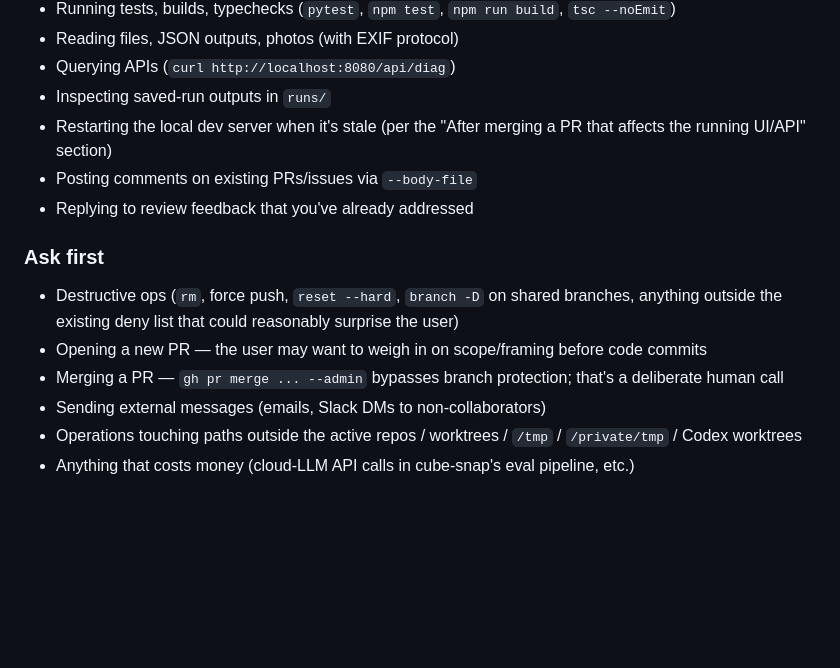
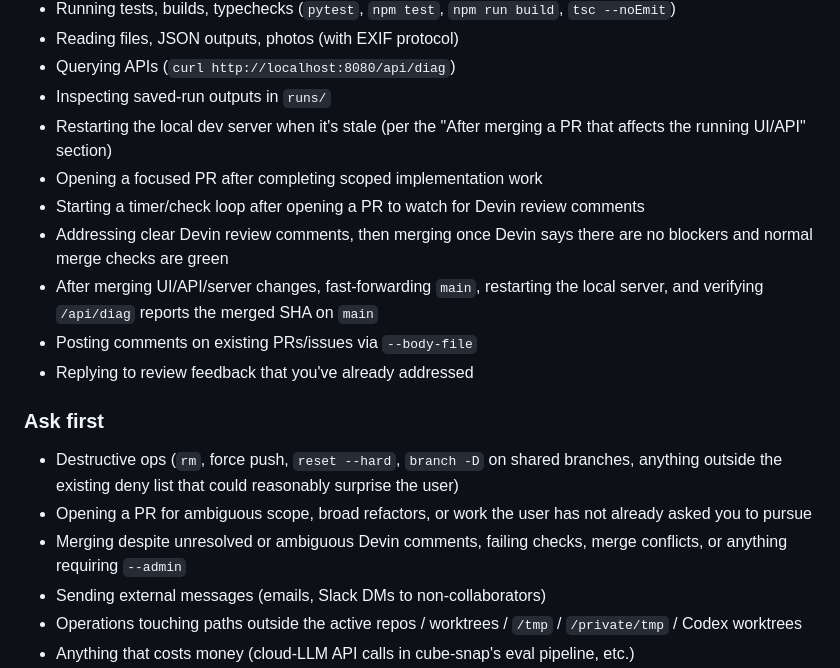
Before and after one commit to jeffhuber/cube-two-view-debugger, a Markdown page: CLAUDE.md, the part around the change. GitHub-like rendering; blank space fills up the shorter version.

Commit message:
Update default action PR protocol

```diff
--- a/CLAUDE.md
+++ b/CLAUDE.md
@@ -200,6 +200,14 @@ authorized.
 - Inspecting saved-run outputs in `runs/`
 - Restarting the local dev server when it's stale (per the
   "After merging a PR that affects the running UI/API" section)
+- Opening a focused PR after completing scoped implementation work
+- Starting a timer/check loop after opening a PR to watch for Devin
+  review comments
+- Addressing clear Devin review comments, then merging once Devin says
+  there are no blockers and normal merge checks are green
+- After merging UI/API/server changes, fast-forwarding `main`,
+  restarting the local server, and verifying `/api/diag` reports the
+  merged SHA on `main`
 - Posting comments on existing PRs/issues via `--body-file`
 - Replying to review feedback that you've already addressed
 
@@ -208,10 +216,10 @@ authorized.
 - Destructive ops (`rm`, force push, `reset --hard`, `branch -D` on
   shared branches, anything outside the existing deny list that
   could reasonably surprise the user)
-- Opening a new PR — the user may want to weigh in on scope/framing
-  before code commits
-- Merging a PR — `gh pr merge ... --admin` bypasses branch
-  protection; that's a deliberate human call
+- Opening a PR for ambiguous scope, broad refactors, or work the user
+  has not already asked you to pursue
+- Merging despite unresolved or ambiguous Devin comments, failing
+  checks, merge conflicts, or anything requiring `--admin`
 - Sending external messages (emails, Slack DMs to non-collaborators)
 - Operations touching paths outside the active repos / worktrees /
   `/tmp` / `/private/tmp` / Codex worktrees
```
